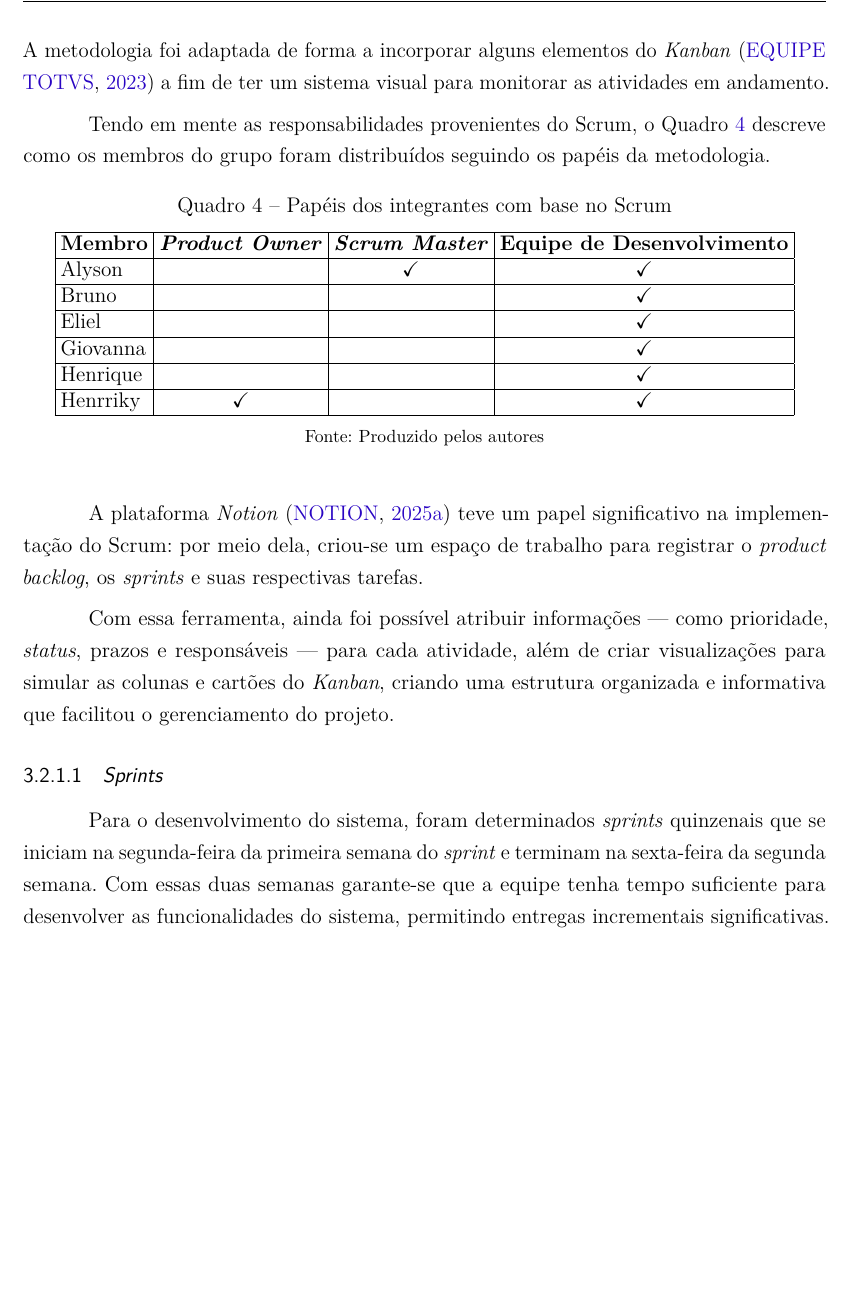
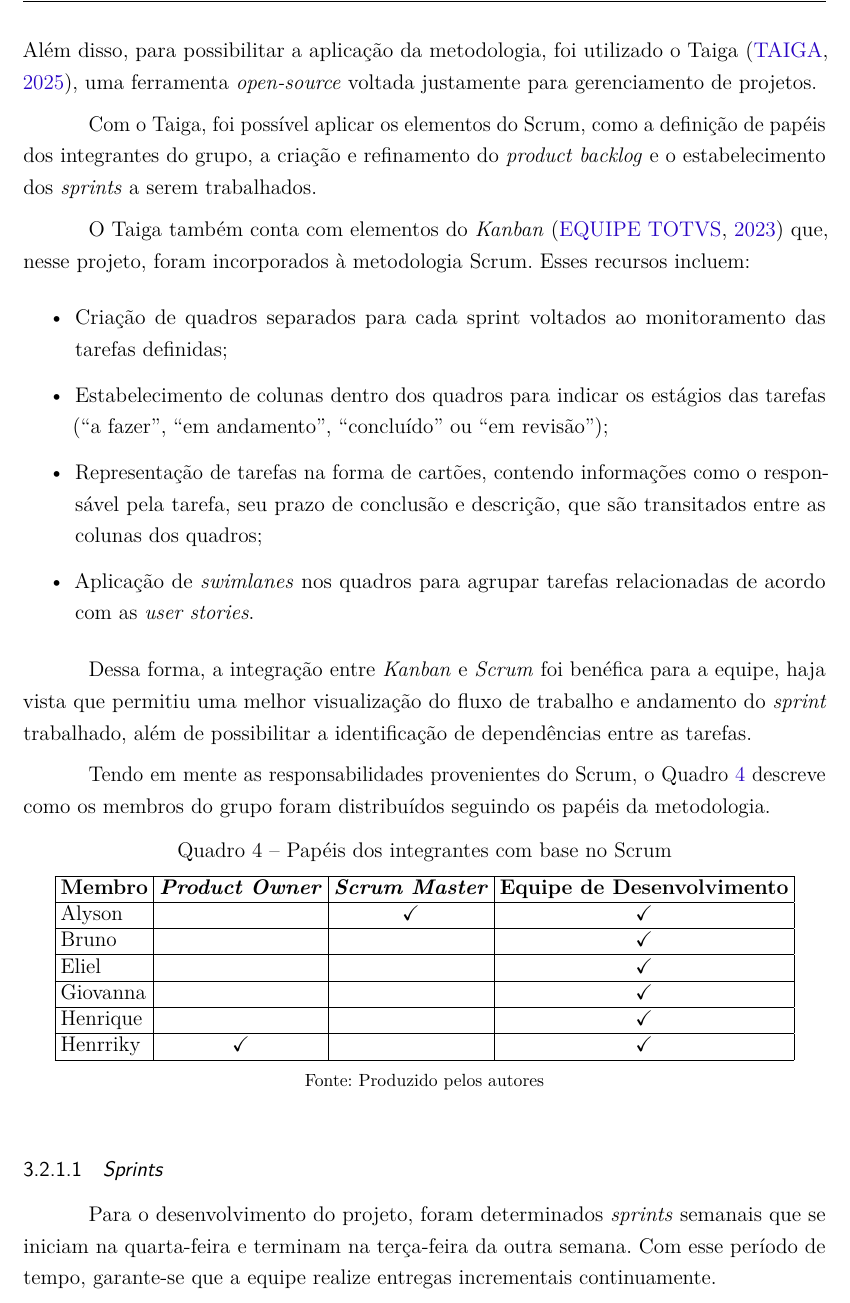
Before and after one commit to Henrriky/bs-beauty, a LaTeX thesis (docs/documentation/abntex2/main.tex, which reads docs/documentation/abntex2/cap03-gestao/03-02-metodologia-gestao.tex): part of page 28 of 87 before the commit and part of page 28 of 88 after it, cut at the place of the change, the shorter picture padded with empty space. Compiled offline with pdfLaTeX.

Commit message:
docs: adjust 'Gestão do Projeto' chapter

```diff
--- a/docs/documentation/abntex2/cap03-gestao/03-02-metodologia-gestao.tex
+++ b/docs/documentation/abntex2/cap03-gestao/03-02-metodologia-gestao.tex
@@ -6,7 +6,20 @@ Para o projeto, foi adotada a metodologia Scrum \cite{scrum-2024} voltada tanto
 
 \subsection{Scrum}
 
-O \textit{framework} Scrum foi escolhido por ter sido bastante estudado em disciplinas anteriores e também devido à equipe já ter uma certa familiaridade em trabalhar com ele. A metodologia foi adaptada de forma a incorporar alguns elementos do \emph{Kanban} \cite{kanban-2023} a fim de ter um sistema visual para monitorar as atividades em andamento.
+O \textit{framework} Scrum foi escolhido por ter sido bastante estudado em disciplinas anteriores e também devido à equipe já ter uma certa familiaridade em trabalhar com ele. Além disso, para possibilitar a aplicação da metodologia, foi utilizado o Taiga \cite{taiga-2025}, uma ferramenta \textit{open-source} voltada justamente para gerenciamento de projetos.
+
+Com o Taiga, foi possível aplicar os elementos do Scrum, como a definição de papéis dos integrantes do grupo, a criação e refinamento do \textit{product backlog} e o estabelecimento dos \textit{sprints} a serem trabalhados.
+
+O Taiga também conta com elementos do \emph{Kanban} \cite{kanban-2023} que, nesse projeto, foram incorporados à metodologia Scrum. Esses recursos incluem:
+
+\begin{itemize}
+	\item Criação de quadros separados para cada sprint voltados ao monitoramento das tarefas definidas;
+	\item Estabelecimento de colunas dentro dos quadros para indicar os estágios das tarefas (“a fazer”, “em andamento”, “concluído” ou “em revisão”);
+	\item Representação de tarefas na forma de cartões, contendo informações como o responsável pela tarefa, seu prazo de conclusão e descrição, que são transitados entre as colunas dos quadros;
+	\item Aplicação de \textit{swimlanes} nos quadros para agrupar tarefas relacionadas de acordo com as \textit{user stories}.
+\end{itemize}
+
+Dessa forma, a integração entre \emph{Kanban} e \emph{Scrum} foi benéfica para a equipe, haja vista que permitiu uma melhor visualização do fluxo de trabalho e andamento do \textit{sprint} trabalhado, além de possibilitar a identificação de dependências entre as tarefas.
 
 Tendo em mente as responsabilidades provenientes do Scrum, o Quadro \ref{frame:papeis-scrum} descreve como os membros do grupo foram distribuídos seguindo os papéis da metodologia.
 
@@ -35,13 +48,9 @@ Tendo em mente as responsabilidades provenientes do Scrum, o Quadro \ref{frame:p
 	\end{center}
 \end{quadro}
 
-A plataforma \emph{Notion} \cite{notion-2025} teve um papel significativo na implementação do Scrum: por meio dela, criou-se um espaço de trabalho para registrar o \textit{product backlog}, os \textit{sprints} e suas respectivas tarefas.
-
-Com essa ferramenta, ainda foi possível atribuir informações --- como prioridade, \textit{status}, prazos e responsáveis --- para cada atividade, além de criar visualizações para simular as colunas e cartões do \emph{Kanban}, criando uma estrutura organizada e informativa que facilitou o gerenciamento do projeto.
-
 \subsubsection{\emph{Sprints}}
 
-Para o desenvolvimento do sistema, foram determinados \textit{sprints} quinzenais que se iniciam na segunda-feira da primeira semana do \textit{sprint} e terminam na sexta-feira da segunda semana. Com essas duas semanas garante-se que a equipe tenha tempo suficiente para desenvolver as funcionalidades do sistema, permitindo entregas incrementais significativas.
+Para o desenvolvimento do projeto, foram determinados \textit{sprints} semanais que se iniciam na quarta-feira e terminam na terça-feira da outra semana. Com esse período de tempo, garante-se que a equipe realize entregas incrementais continuamente.
 
 Dessa forma, os \textit{sprints} e suas tarefas específicas foram definidos ao longo do desenvolvimento com base nos itens do \textit{product backlog}, que por sua vez foram estabelecidos a partir das histórias de usuário levantadas junto à entidade parceira do projeto.
 
```
Also changed, not shown: docs/documentation/abntex2/cap03-gestao/03-00-gestao-projeto.tex (+1 -0 lines), docs/documentation/abntex2/cap03-gestao/03-01-organizacao-equipe.tex (+2 -2 lines), docs/documentation/abntex2/cap03-gestao/03-04-desafios.tex (added, +5 -0 lines), docs/documentation/abntex2/cap06-consideracoes/06-00-consideracoes_finais.tex (+1 -1 lines), docs/documentation/abntex2/referencias-bibliograficas.bib (+8 -18 lines), docs/documentation/abntex2/cap03-gestao/imagens/bsbeauty-repositorio.png.
